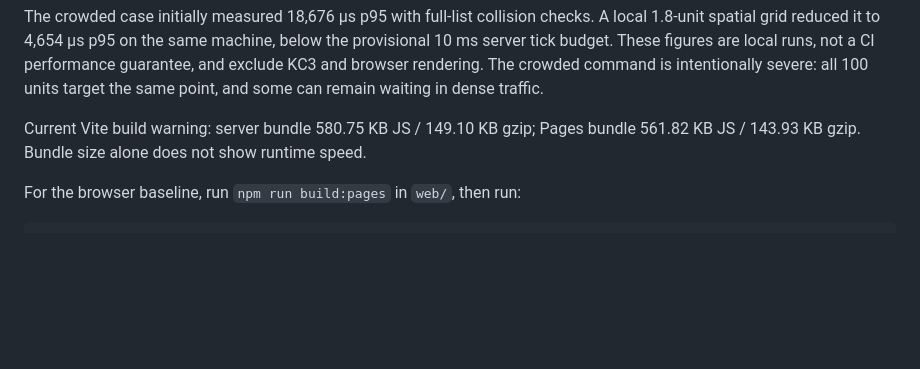
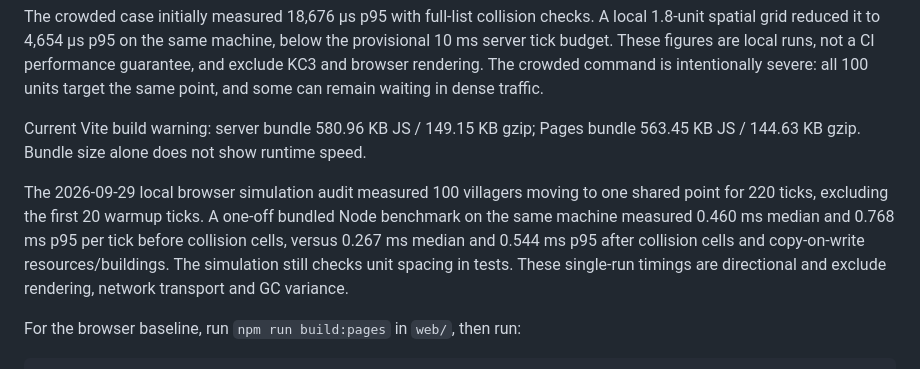
Before and after one commit to Baptiste-lg/KC3RTS, a Markdown page: docs/PERFORMANCE.md, the part around the change. Drawn GitHub-style; blank space fills up the shorter version.

```diff
--- a/docs/PERFORMANCE.md
+++ b/docs/PERFORMANCE.md
@@ -37,9 +37,17 @@ are local runs, not a CI performance guarantee, and exclude KC3 and browser
 rendering. The crowded command is intentionally severe: all 100 units target
 the same point, and some can remain waiting in dense traffic.
 
-Current Vite build warning: server bundle 580.75 KB JS / 149.10 KB gzip;
-Pages bundle 561.82 KB JS / 143.93 KB gzip. Bundle size alone does not show
+Current Vite build warning: server bundle 580.96 KB JS / 149.15 KB gzip;
+Pages bundle 563.45 KB JS / 144.63 KB gzip. Bundle size alone does not show
 runtime speed.
+
+The 2026-09-29 local browser simulation audit measured 100 villagers moving
+to one shared point for 220 ticks, excluding the first 20 warmup ticks. A
+one-off bundled Node benchmark on the same machine measured 0.460 ms median
+and 0.768 ms p95 per tick before collision cells, versus 0.267 ms median and
+0.544 ms p95 after collision cells and copy-on-write resources/buildings.
+The simulation still checks unit spacing in tests. These single-run timings
+are directional and exclude rendering, network transport and GC variance.
 
 For the browser baseline, run `npm run build:pages` in `web/`, then run:
 
```
Also changed, not shown: README.md (+4 -2 lines), docs/AUDIT_2026-09-29.md (added, +54 -0 lines).
